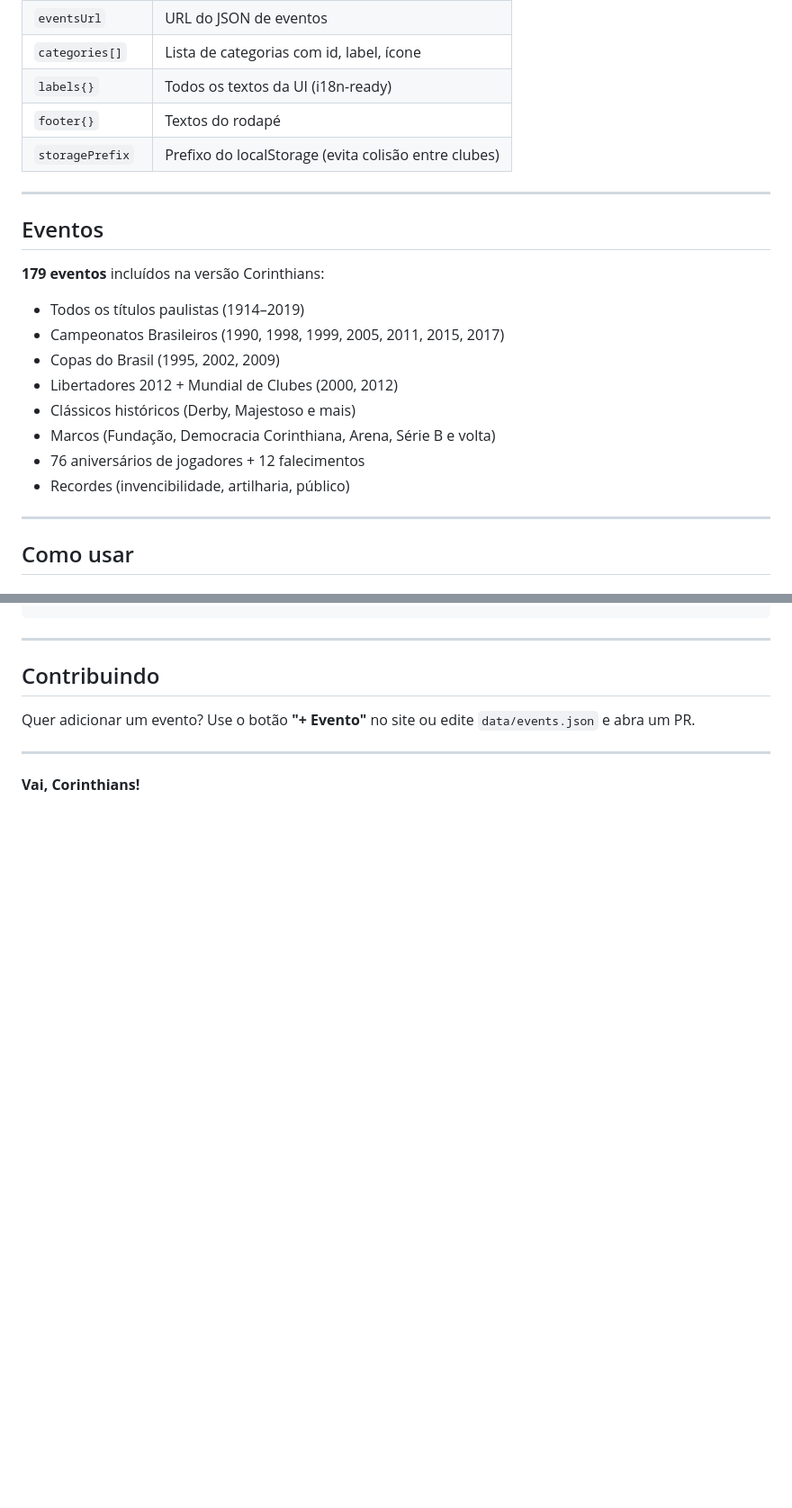
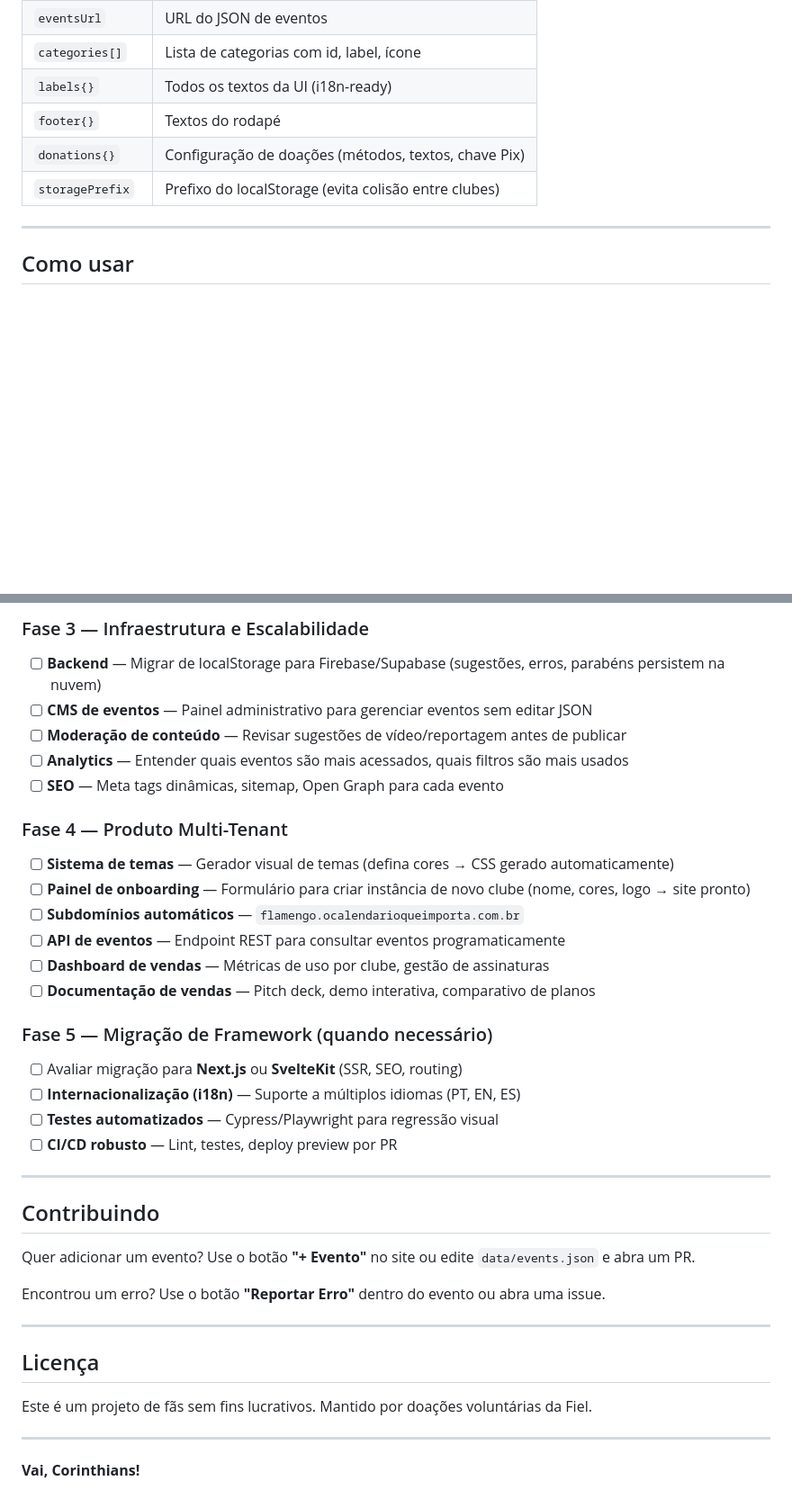
Before and after one commit to alexandrecs89/o-calendario-que-importa, a Markdown page: README.md, 2 parts joined by grey strips. Shown at 90% size. Drawn GitHub-style; blank space fills up the shorter version.

```diff
--- a/README.md
+++ b/README.md
@@ -59,22 +103,8 @@ Nenhuma mudança no `app.js` ou `style.css` é necessária.
 | `categories[]` | Lista de categorias com id, label, ícone |
 | `labels{}` | Todos os textos da UI (i18n-ready) |
 | `footer{}` | Textos do rodapé |
+| `donations{}` | Configuração de doações (métodos, textos, chave Pix) |
 | `storagePrefix` | Prefixo do localStorage (evita colisão entre clubes) |
-
----
-
-## Eventos
-
-**179 eventos** incluídos na versão Corinthians:
-
-- Todos os títulos paulistas (1914–2019)
-- Campeonatos Brasileiros (1990, 1998, 1999, 2005, 2011, 2015, 2017)
-- Copas do Brasil (1995, 2002, 2009)
-- Libertadores 2012 + Mundial de Clubes (2000, 2012)
-- Clássicos históricos (Derby, Majestoso e mais)
-- Marcos (Fundação, Democracia Corinthiana, Arena, Série B e volta)
-- 76 aniversários de jogadores + 12 falecimentos
-- Recordes (invencibilidade, artilharia, público)
 
 ---
 
@@ -128,3 +198,23 @@ open index.html
+### Fase 3 — Infraestrutura e Escalabilidade
+- [ ] **Backend** — Migrar de localStorage para Firebase/Supabase (sugestões, erros, parabéns persistem na nuvem)
+- [ ] **CMS de eventos** — Painel administrativo para gerenciar eventos sem editar JSON
+- [ ] **Moderação de conteúdo** — Revisar sugestões de vídeo/reportagem antes de publicar
+- [ ] **Analytics** — Entender quais eventos são mais acessados, quais filtros são mais usados
+- [ ] **SEO** — Meta tags dinâmicas, sitemap, Open Graph para cada evento
+
+### Fase 4 — Produto Multi-Tenant
+- [ ] **Sistema de temas** — Gerador visual de temas (defina cores → CSS gerado automaticamente)
+- [ ] **Painel de onboarding** — Formulário para criar instância de novo clube (nome, cores, logo → site pronto)
+- [ ] **Subdomínios automáticos** — `flamengo.ocalendarioqueimporta.com.br`
+- [ ] **API de eventos** — Endpoint REST para consultar eventos programaticamente
+- [ ] **Dashboard de vendas** — Métricas de uso por clube, gestão de assinaturas
+- [ ] **Documentação de vendas** — Pitch deck, demo interativa, comparativo de planos
+
+### Fase 5 — Migração de Framework (quando necessário)
+- [ ] Avaliar migração para **Next.js** ou **SvelteKit** (SSR, SEO, routing)
+- [ ] **Internacionalização (i18n)** — Suporte a múltiplos idiomas (PT, EN, ES)
+- [ ] **Testes automatizados** — Cypress/Playwright para regressão visual
+- [ ] **CI/CD robusto** — Lint, testes, deploy preview por PR
 
 ---
 
@@ -132,6 +222,14 @@ open index.html
 
 Quer adicionar um evento? Use o botão **"+ Evento"** no site ou edite `data/events.json` e abra um PR.
 
+Encontrou um erro? Use o botão **"Reportar Erro"** dentro do evento ou abra uma issue.
+
+---
+
+## Licença
+
+Este é um projeto de fãs sem fins lucrativos. Mantido por doações voluntárias da Fiel.
+
 ---
 
 **Vai, Corinthians!**
```
Also changed, not shown: other parts of README.md (+99 -15 lines).
